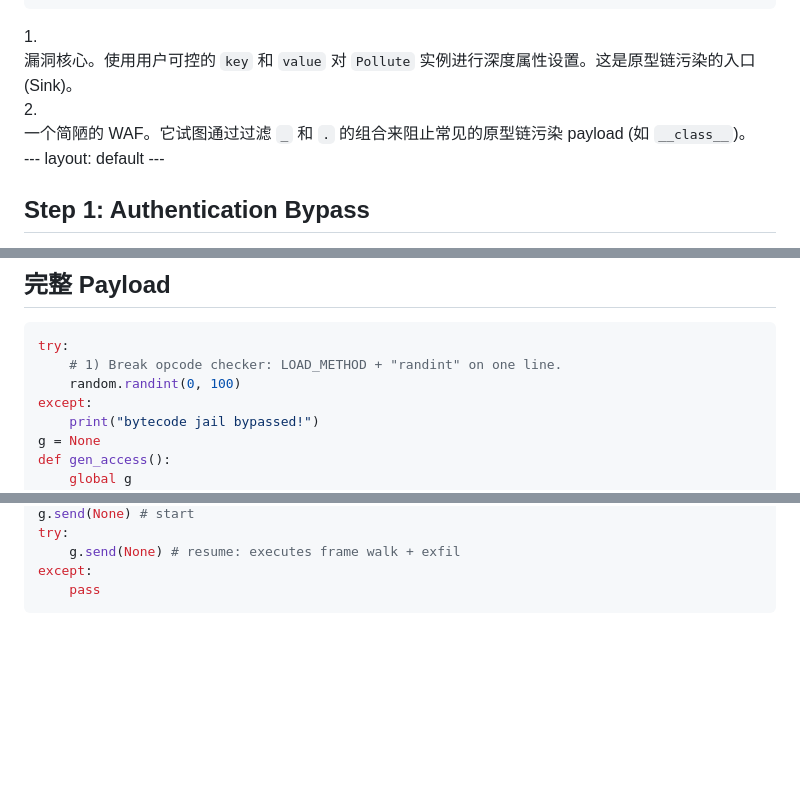
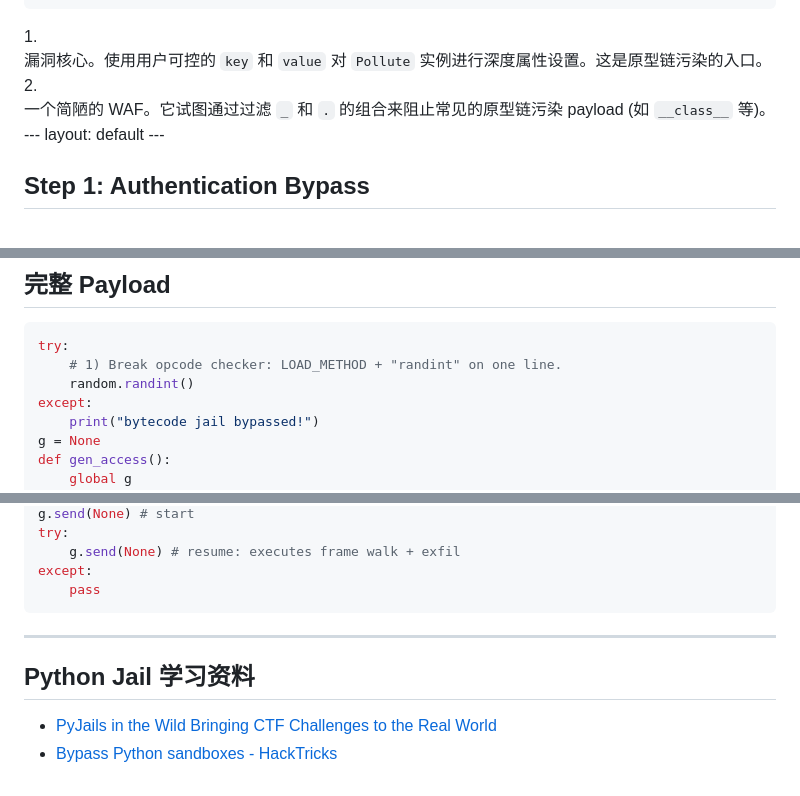
Before and after one commit to mix-archive/web-security-slides, a Markdown page: pages/ciscn-historical-challenges.md, 3 parts joined by grey strips. Rendered like a GitHub page; blank space fills up the shorter version.

````diff
--- a/pages/ciscn-historical-challenges.md
+++ b/pages/ciscn-historical-challenges.md
@@ -1167,13 +1131,13 @@ async def admin(request):
   <div class="flex gap-2 items-start text-sm">
     <div class="text-red-500 font-bold text-lg">1.</div>
     <div class="text-gray-600 dark:text-gray-400">
-      <span class="font-bold">漏洞核心</span>。使用用户可控的 <code>key</code> 和 <code>value</code> 对 <code>Pollute</code> 实例进行深度属性设置。这是原型链污染的入口 (Sink)。
+      <span class="font-bold">漏洞核心</span>。使用用户可控的 <code>key</code> 和 <code>value</code> 对 <code>Pollute</code> 实例进行深度属性设置。这是原型链污染的入口。
     </div>
   </div>
   <div class="flex gap-2 items-start text-sm">
     <div class="text-red-500 font-bold text-lg">2.</div>
     <div class="text-gray-600 dark:text-gray-400">
-      <span class="font-bold">一个简陋的 WAF</span>。它试图通过过滤 <code>_</code> 和 <code>.</code> 的组合来阻止常见的原型链污染 payload (如 <code>__class__</code>)。
+      <span class="font-bold">一个简陋的 WAF</span>。它试图通过过滤 <code>_</code> 和 <code>.</code> 的组合来阻止常见的原型链污染 payload (如 <code>__class__</code> 等)。
     </div>
   </div>
 </div>
@@ -2136,7 +2100,7 @@ for c in consts:
 ```python
 try:
     # 1) Break opcode checker: LOAD_METHOD + "randint" on one line.
-    random.randint(0, 100)
+    random.randint()
 except:
     print("bytecode jail bypassed!")
 g = None
@@ -2158,3 +2122,10 @@ try:
 except:
     pass
 ```
+
+---
+
+## Python Jail 学习资料
+
+- [PyJails in the Wild Bringing CTF Challenges to the Real World](https://docs.google.com/presentation/d/1WXK1CbY4krkzmQFu_xxQ2PqgSyFSC7vWvh6PEY0tEyk/)
+- [Bypass Python sandboxes - HackTricks](https://book.hacktricks.wiki/en/generic-methodologies-and-resources/python/bypass-python-sandboxes/index.html)
````
Also changed, not shown: other parts of pages/ciscn-historical-challenges.md (+5 -41 lines).
